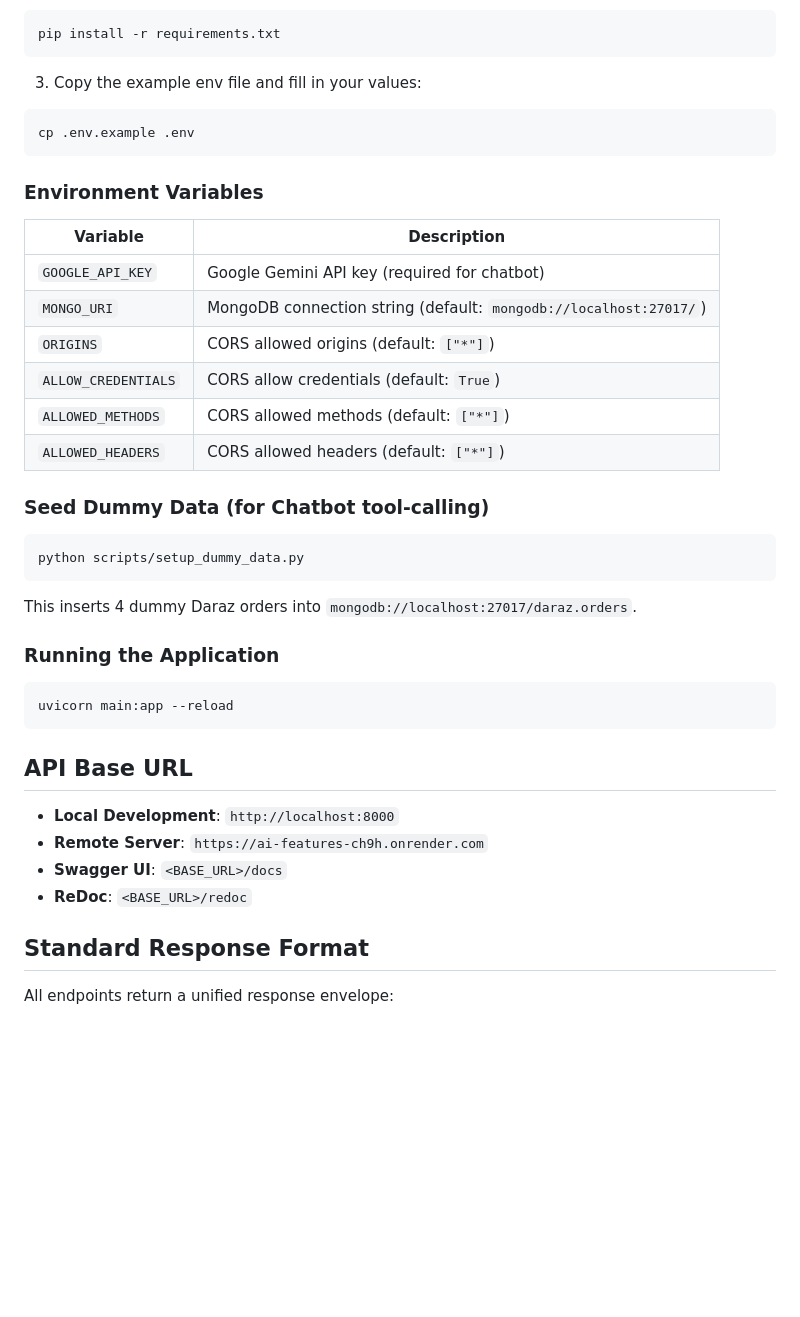
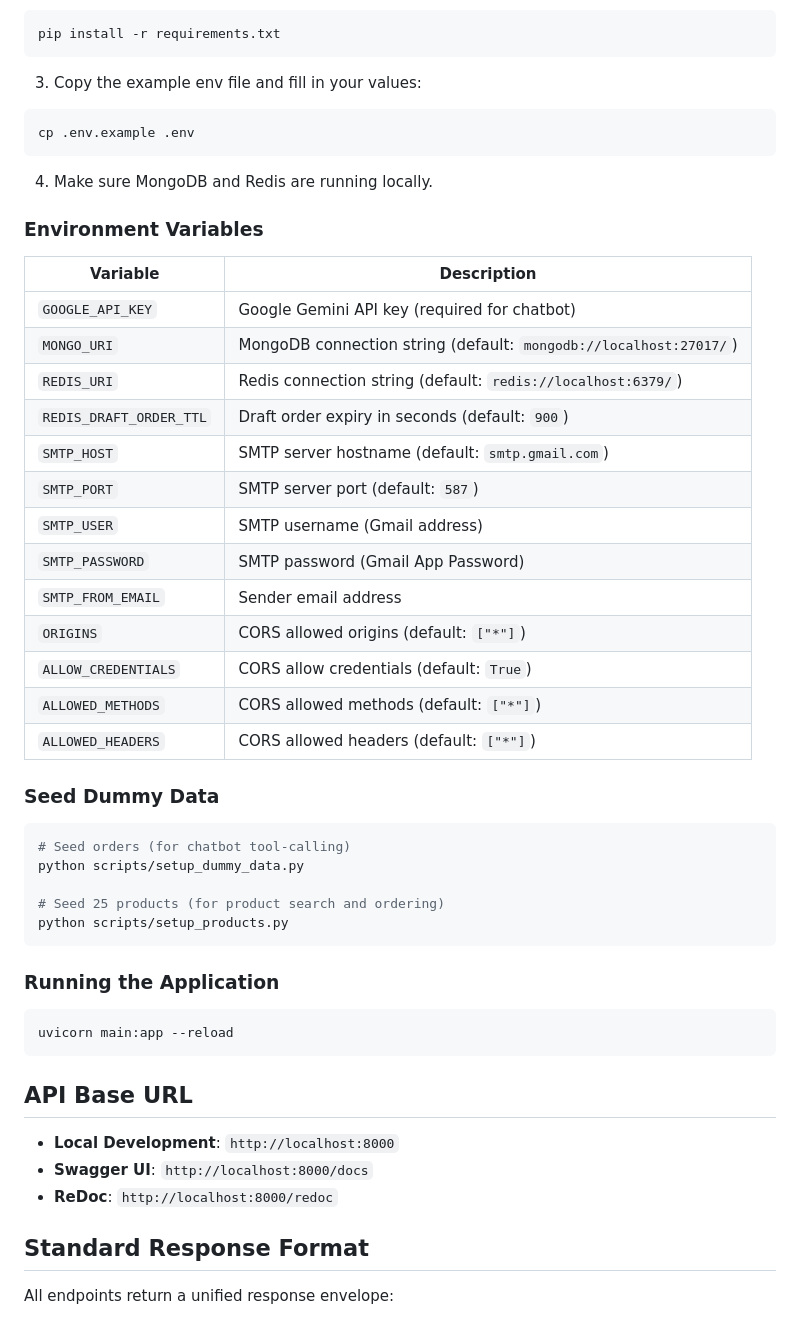
Before and after one commit to abrarCSE29/ai_features, a Markdown page: README.md, the part around one of its changes. GitHub-like rendering; blank space fills up the shorter version.

````diff
--- a/README.md
+++ b/README.md
@@ -119,22 +142,35 @@ pip install -r requirements.txt
 cp .env.example .env
 ```
 
+4. Make sure MongoDB and Redis are running locally.
+
 ### Environment Variables
 
 | Variable | Description |
 |---|---|
 | `GOOGLE_API_KEY` | Google Gemini API key (required for chatbot) |
 | `MONGO_URI` | MongoDB connection string (default: `mongodb://localhost:27017/`) |
+| `REDIS_URI` | Redis connection string (default: `redis://localhost:6379/`) |
+| `REDIS_DRAFT_ORDER_TTL` | Draft order expiry in seconds (default: `900`) |
+| `SMTP_HOST` | SMTP server hostname (default: `smtp.gmail.com`) |
+| `SMTP_PORT` | SMTP server port (default: `587`) |
+| `SMTP_USER` | SMTP username (Gmail address) |
+| `SMTP_PASSWORD` | SMTP password (Gmail App Password) |
+| `SMTP_FROM_EMAIL` | Sender email address |
 | `ORIGINS` | CORS allowed origins (default: `["*"]`) |
 | `ALLOW_CREDENTIALS` | CORS allow credentials (default: `True`) |
 | `ALLOWED_METHODS` | CORS allowed methods (default: `["*"]`) |
 | `ALLOWED_HEADERS` | CORS allowed headers (default: `["*"]`) |
 
-### Seed Dummy Data (for Chatbot tool-calling)
+### Seed Dummy Data
+
 ```bash
+# Seed orders (for chatbot tool-calling)
 python scripts/setup_dummy_data.py
+
+# Seed 25 products (for product search and ordering)
+python scripts/setup_products.py
 ```
-This inserts 4 dummy Daraz orders into `mongodb://localhost:27017/daraz.orders`.
 
 ### Running the Application
 
@@ -145,9 +181,8 @@ uvicorn main:app --reload
 ## API Base URL
 
 - **Local Development**: `http://localhost:8000`
-- **Remote Server**: `https://ai-features-ch9h.onrender.com`
-- **Swagger UI**: `<BASE_URL>/docs`
-- **ReDoc**: `<BASE_URL>/redoc`
+- **Swagger UI**: `http://localhost:8000/docs`
+- **ReDoc**: `http://localhost:8000/redoc`
 
 ## Standard Response Format
 
````
Also changed, not shown: other parts of README.md (+73 -17 lines).
